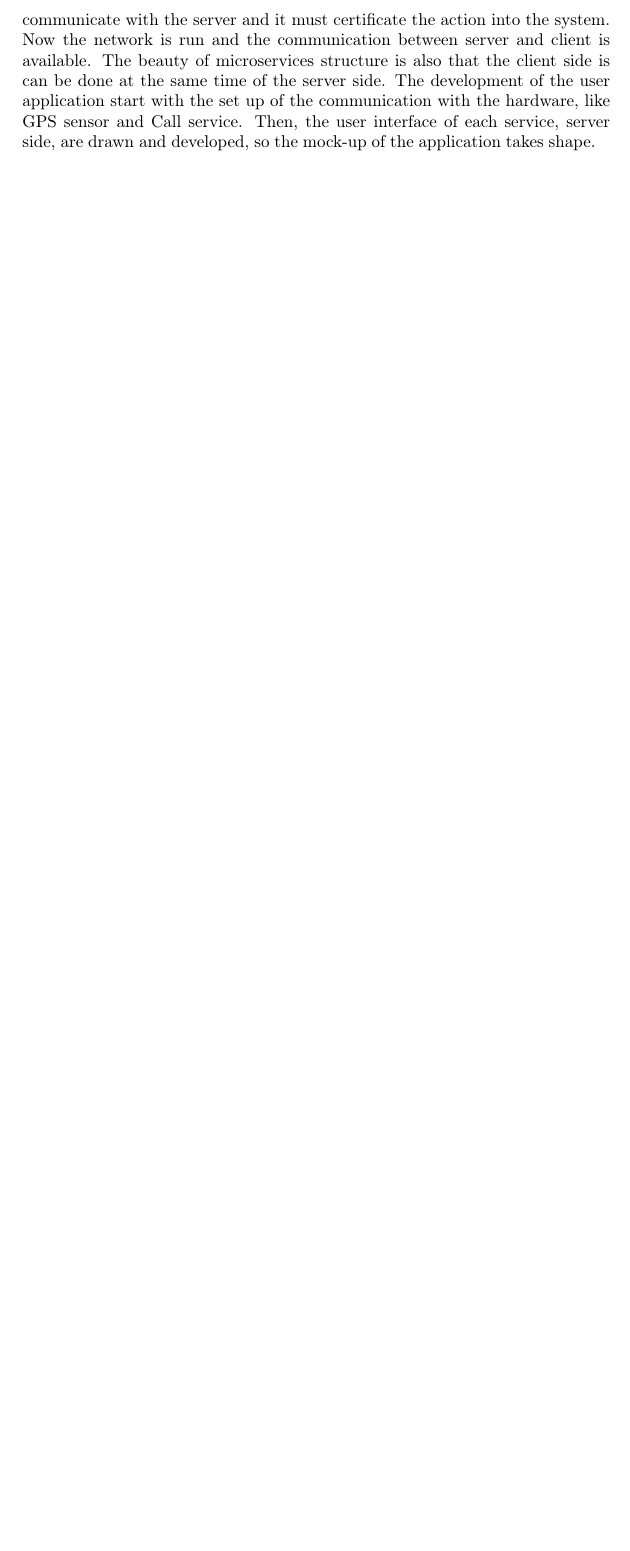
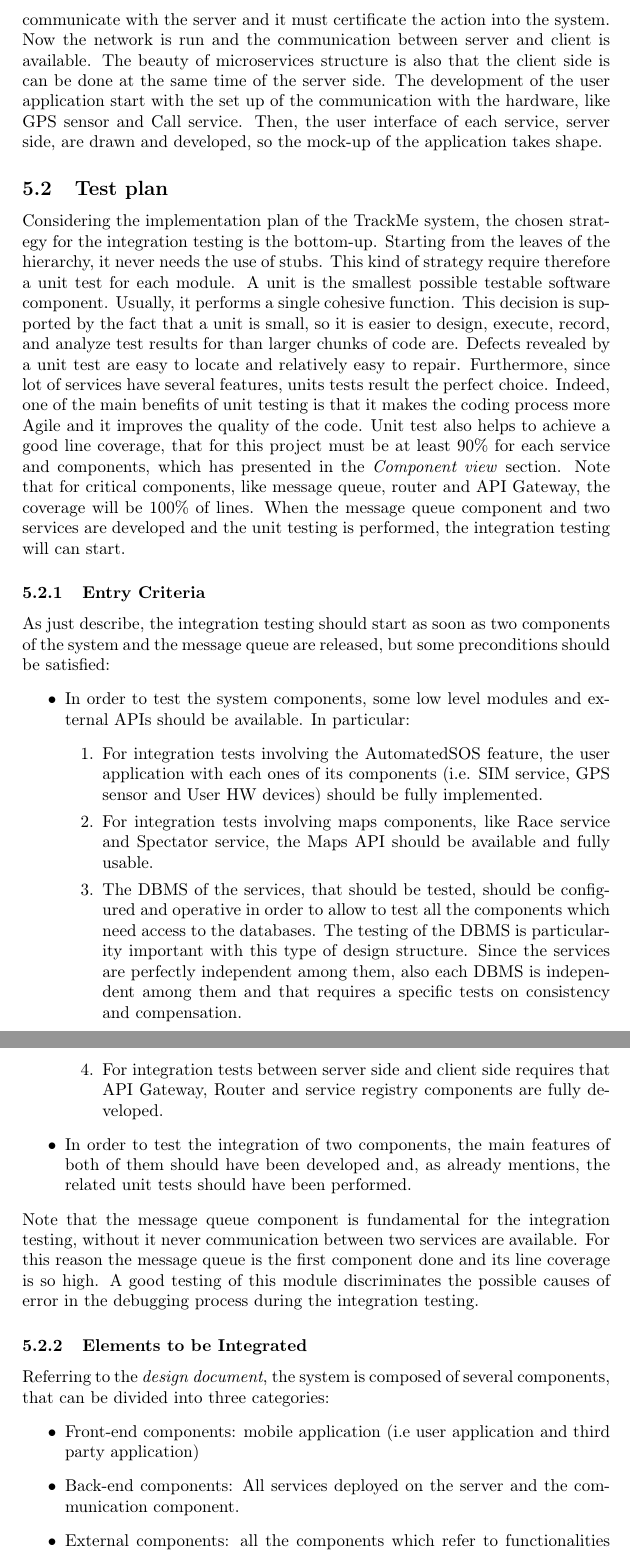
Before and after one commit to tangtang95/PoianiTibaldiZhou, a LaTeX document (DD/main.tex, which reads DD/integrationStrategy.tex): part of page 29 of 30 before the commit and two parts of pages 30 and 31 of 33 after it, the two joined at a grey line, cut so that both start at the same text, the shorter picture padded with empty space. Compiled offline with pdfLaTeX.

Commit message:
add integration strategy

```diff
--- /dev/null
+++ b/DD/integrationStrategy.tex
@@ -0,0 +1,23 @@
+\subsection{Test plan}
+Considering the implementation plan of the TrackMe system, the chosen strategy for the integration testing is the bottom-up. Starting from the leaves of the hierarchy, it never needs the use of stubs. This kind of strategy require therefore a unit test for each module. A unit is the smallest possible testable software component. Usually, it performs a single cohesive function. This decision is supported by the fact that a unit is small, so it is easier to design, execute, record, and analyze test results for than larger chunks of code are. Defects revealed by a unit test are easy to locate and relatively easy to repair. Furthermore, since lot of services have several features, units tests result the perfect choice. Indeed, one of the main benefits of unit testing is that it makes the coding process more Agile and it improves the quality of the code. Unit test also helps to achieve a good line coverage, that for this project must be at least 90\% for each service and components, which has presented in the \textit{Component view} section. Note that for critical components, like message queue, router and API Gateway, the coverage will be 100\% of lines. When the message queue component and two services are developed and the unit testing is performed, the integration testing will can start.
+
+\subsubsection{Entry Criteria}
+As just describe, the integration testing should start as soon as two components of the system and the message queue are released, but some preconditions should be satisfied:
+\begin{itemize}
+\item In order to test the system components, some low level modules and external APIs should be available. In particular:
+\begin{enumerate}
+\item For integration tests involving the AutomatedSOS feature, the user application with each ones of its components (i.e. SIM service, GPS sensor and User HW devices) should be fully implemented.
+\item For integration tests involving maps components, like Race service and Spectator service, the Maps API should be available and fully usable.
+\item The DBMS of the services, that should be tested, should be configured and operative in order to allow to test all the components which need access to the databases. The testing of the DBMS is particularity important with this type of design structure. Since the services are perfectly independent among them, also each DBMS is independent among them and that requires a specific tests on consistency and compensation.
+\item For integration tests between server side and client side requires that API Gateway, Router and service registry components are fully developed.
+\end{enumerate}
+\item In order to test the integration of two components, the main features of both of them should have been developed and, as already mentions, the related unit tests should have been performed.
+\end{itemize}
+Note that the message queue component is fundamental for the integration testing, without it never communication between two services are available. For this reason the message queue is the first component done and its line coverage is so high. A good testing of this module discriminates the possible causes of error in the debugging process during the integration testing.
+\subsubsection{Elements to be Integrated}
+Referring to the \textit{design document}, the system is composed of several components, that can be divided into three categories:
+\begin{itemize}
+\item Front-end components: mobile application (i.e user application and third party application)
+\item Back-end components: All services deployed on the server and the communication component.
+\item External components: all the components which refer to functionalities provided by external service and the DBMS.
+\end{itemize}
```
Also changed, not shown: DD/implementationPlan.tex (+1 -1 lines), DD/plan.tex (+2 -0 lines), DD/integrationStrategy.tex (9 more changed lines).
